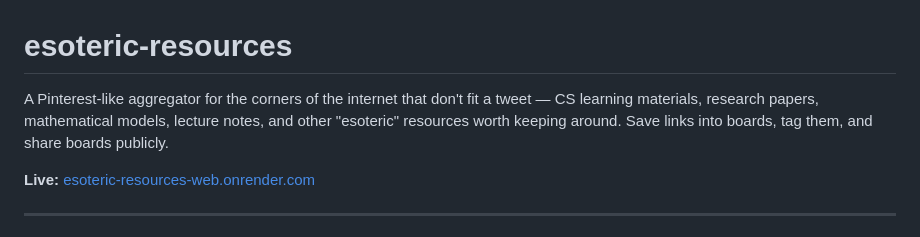
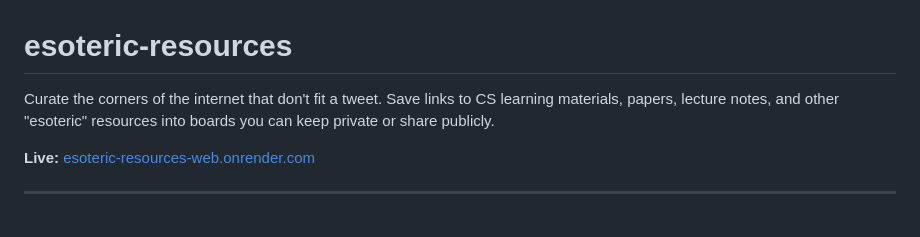
Before and after one commit to Vashirr01/esoteric-resources, a Markdown page: README.md, the part around the change. Drawn GitHub-style.

Commit message:
Revise README for clarity and conciseness

```diff
--- a/README.md
+++ b/README.md
@@ -1,6 +1,6 @@
 # esoteric-resources
 
-A Pinterest-like aggregator for the corners of the internet that don't fit a tweet — CS learning materials, research papers, mathematical models, lecture notes, and other "esoteric" resources worth keeping around. Save links into boards, tag them, and share boards publicly.
+Curate the corners of the internet that don't fit a tweet. Save links to CS learning materials, papers, lecture notes, and other "esoteric" resources into boards you can keep private or share publicly.
 
 **Live:** [esoteric-resources-web.onrender.com](https://esoteric-resources-web.onrender.com)
 
```
